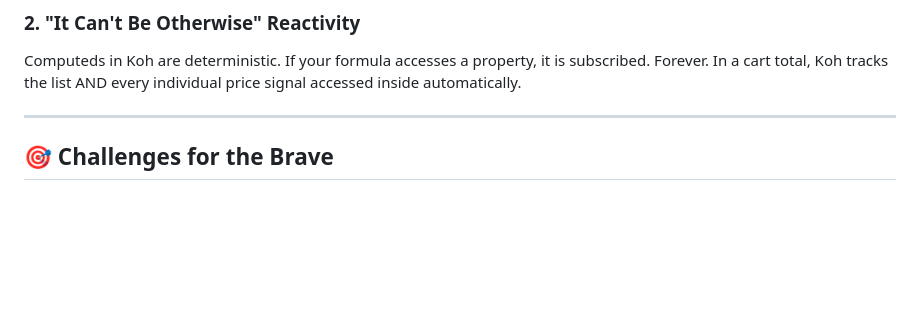
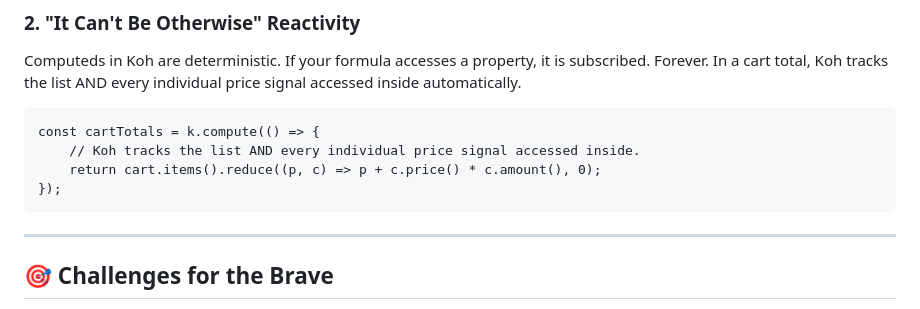
Before and after one commit to marsbos/koh, a Markdown page: README.md, the part around the change. Rendered like a GitHub page; blank space fills up the shorter version.

````diff
--- a/README.md
+++ b/README.md
@@ -46,6 +46,13 @@ When you render a list with k.for, Koh creates a Map between your objects and yo
 ### 2. "It Can't Be Otherwise" Reactivity
 Computeds in Koh are deterministic. If your formula accesses a property, it is subscribed. Forever. In a cart total, Koh tracks the list AND every individual price signal accessed inside automatically.
 
+```
+const cartTotals = k.compute(() => {
+    // Koh tracks the list AND every individual price signal accessed inside.
+    return cart.items().reduce((p, c) => p + c.price() * c.amount(), 0);
+});
+```
+
 ---
 
 ## 🎯 Challenges for the Brave
````
